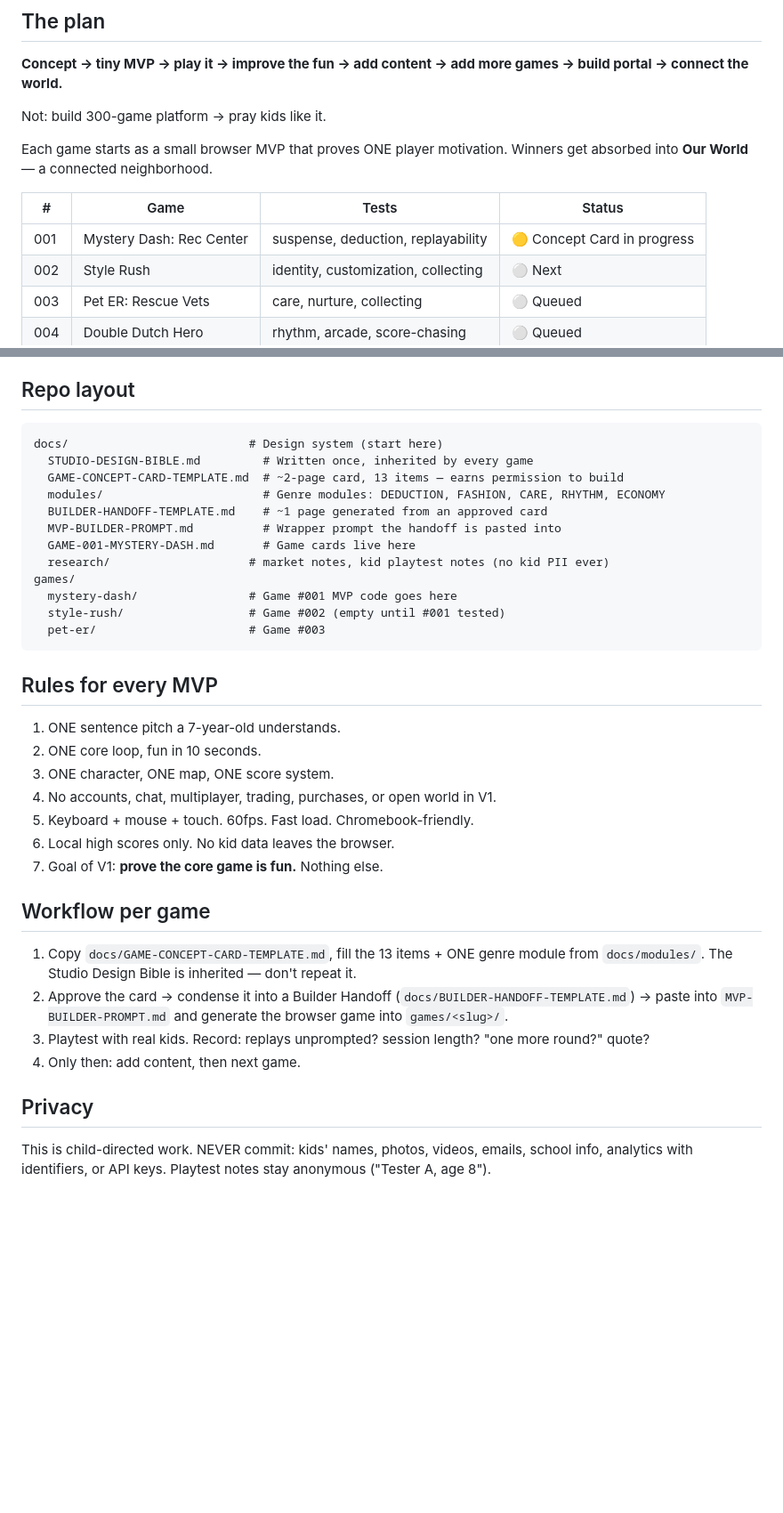
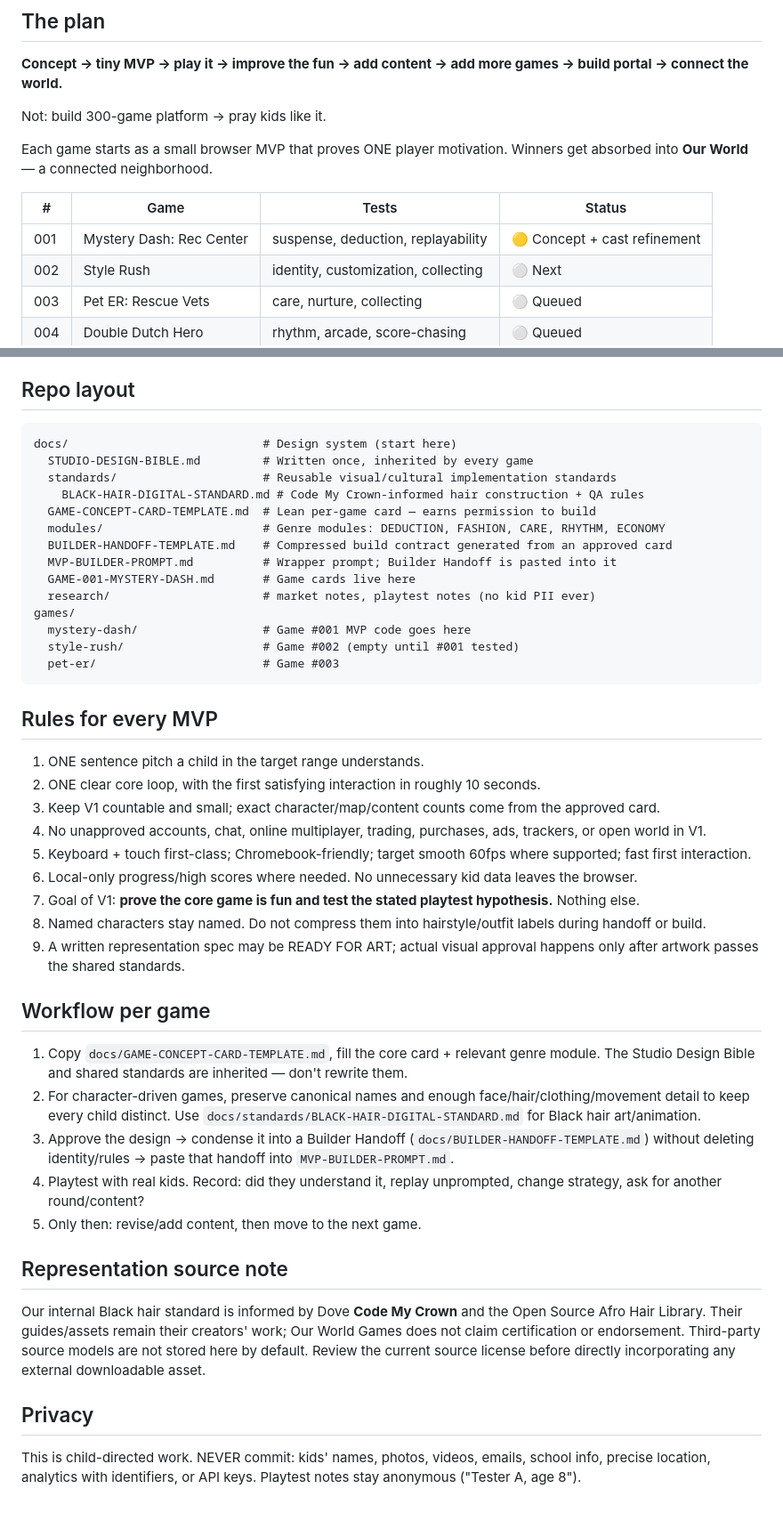
Before and after one commit to Keisha8807/our-world-games, a Markdown page: README.md, 2 parts joined by grey strips. Shown at 89% size. Drawn GitHub-style; blank space fills up the shorter version.

Commit message:
Document shared visual standards workflow

````diff
--- a/README.md
+++ b/README.md
@@ -14,7 +14,7 @@ Each game starts as a small browser MVP that proves ONE player motivation. Winne
 
 | # | Game | Tests | Status |
 |---|------|-------|--------|
-| 001 | Mystery Dash: Rec Center | suspense, deduction, replayability | 🟡 Concept Card in progress |
+| 001 | Mystery Dash: Rec Center | suspense, deduction, replayability | 🟡 Concept + cast refinement |
 | 002 | Style Rush | identity, customization, collecting | ⚪ Next |
 | 003 | Pet ER: Rescue Vets | care, nurture, collecting | ⚪ Queued |
 | 004 | Double Dutch Hero | rhythm, arcade, score-chasing | ⚪ Queued |
@@ -33,37 +33,46 @@ See `ROADMAP.md` for the full sequence and what each game teaches us.
 ## Repo layout
 
 ```
-docs/                          # Design system (start here)
+docs/                            # Design system (start here)
   STUDIO-DESIGN-BIBLE.md         # Written once, inherited by every game
-  GAME-CONCEPT-CARD-TEMPLATE.md  # ~2-page card, 13 items — earns permission to build
+  standards/                     # Reusable visual/cultural implementation standards
+    BLACK-HAIR-DIGITAL-STANDARD.md # Code My Crown-informed hair construction + QA rules
+  GAME-CONCEPT-CARD-TEMPLATE.md  # Lean per-game card — earns permission to build
   modules/                       # Genre modules: DEDUCTION, FASHION, CARE, RHYTHM, ECONOMY
-  BUILDER-HANDOFF-TEMPLATE.md    # ~1 page generated from an approved card
-  MVP-BUILDER-PROMPT.md          # Wrapper prompt the handoff is pasted into
+  BUILDER-HANDOFF-TEMPLATE.md    # Compressed build contract generated from an approved card
+  MVP-BUILDER-PROMPT.md          # Wrapper prompt; Builder Handoff is pasted into it
   GAME-001-MYSTERY-DASH.md       # Game cards live here
-  research/                    # market notes, kid playtest notes (no kid PII ever)
+  research/                      # market notes, playtest notes (no kid PII ever)
 games/
-  mystery-dash/                # Game #001 MVP code goes here
-  style-rush/                  # Game #002 (empty until #001 tested)
-  pet-er/                      # Game #003
+  mystery-dash/                  # Game #001 MVP code goes here
+  style-rush/                    # Game #002 (empty until #001 tested)
+  pet-er/                        # Game #003
 ```
 
 ## Rules for every MVP
 
-1. ONE sentence pitch a 7-year-old understands.
-2. ONE core loop, fun in 10 seconds.
-3. ONE character, ONE map, ONE score system.
-4. No accounts, chat, multiplayer, trading, purchases, or open world in V1.
-5. Keyboard + mouse + touch. 60fps. Fast load. Chromebook-friendly.
-6. Local high scores only. No kid data leaves the browser.
-7. Goal of V1: **prove the core game is fun.** Nothing else.
+1. ONE sentence pitch a child in the target range understands.
+2. ONE clear core loop, with the first satisfying interaction in roughly 10 seconds.
+3. Keep V1 countable and small; exact character/map/content counts come from the approved card.
+4. No unapproved accounts, chat, online multiplayer, trading, purchases, ads, trackers, or open world in V1.
+5. Keyboard + touch first-class; Chromebook-friendly; target smooth 60fps where supported; fast first interaction.
+6. Local-only progress/high scores where needed. No unnecessary kid data leaves the browser.
+7. Goal of V1: **prove the core game is fun and test the stated playtest hypothesis.** Nothing else.
+8. Named characters stay named. Do not compress them into hairstyle/outfit labels during handoff or build.
+9. A written representation spec may be READY FOR ART; actual visual approval happens only after artwork passes the shared standards.
 
 ## Workflow per game
 
-1. Copy `docs/GAME-CONCEPT-CARD-TEMPLATE.md`, fill the 13 items + ONE genre module from `docs/modules/`. The Studio Design Bible is inherited — don't repeat it.
-2. Approve the card → condense it into a Builder Handoff (`docs/BUILDER-HANDOFF-TEMPLATE.md`) → paste into `MVP-BUILDER-PROMPT.md` and generate the browser game into `games/<slug>/`.
-3. Playtest with real kids. Record: replays unprompted? session length? "one more round?" quote?
-4. Only then: add content, then next game.
+1. Copy `docs/GAME-CONCEPT-CARD-TEMPLATE.md`, fill the core card + relevant genre module. The Studio Design Bible and shared standards are inherited — don't rewrite them.
+2. For character-driven games, preserve canonical names and enough face/hair/clothing/movement detail to keep every child distinct. Use `docs/standards/BLACK-HAIR-DIGITAL-STANDARD.md` for Black hair art/animation.
+3. Approve the design → condense it into a Builder Handoff (`docs/BUILDER-HANDOFF-TEMPLATE.md`) without deleting identity/rules → paste that handoff into `MVP-BUILDER-PROMPT.md`.
+4. Playtest with real kids. Record: did they understand it, replay unprompted, change strategy, ask for another round/content?
+5. Only then: revise/add content, then move to the next game.
+
+## Representation source note
+
+Our internal Black hair standard is informed by Dove **Code My Crown** and the Open Source Afro Hair Library. Their guides/assets remain their creators' work; Our World Games does not claim certification or endorsement. Third-party source models are not stored here by default. Review the current source license before directly incorporating any external downloadable asset.
 
 ## Privacy
 
-This is child-directed work. NEVER commit: kids' names, photos, videos, emails, school info, analytics with identifiers, or API keys. Playtest notes stay anonymous ("Tester A, age 8").
+This is child-directed work. NEVER commit: kids' names, photos, videos, emails, school info, precise location, analytics with identifiers, or API keys. Playtest notes stay anonymous ("Tester A, age 8").
````
